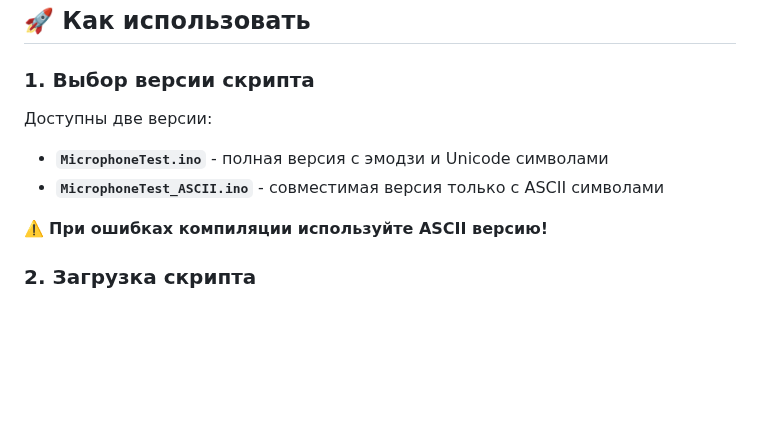
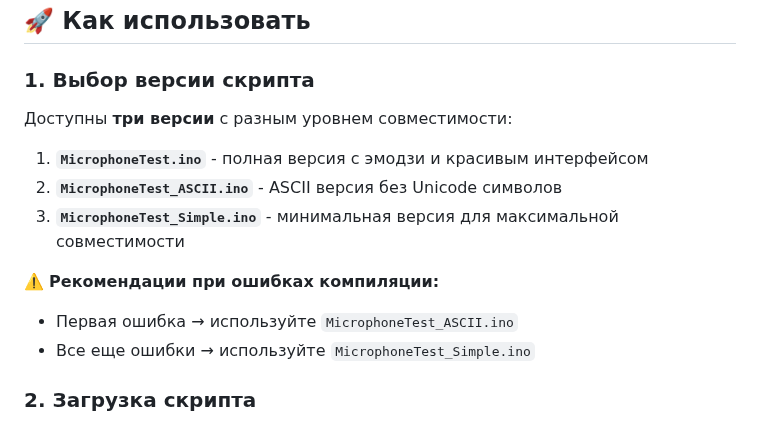
Before and after one commit to sfedoryako/saesp32, a Markdown page: README_MicrophoneTest.md, the part around the change. GitHub-like rendering; blank space fills up the shorter version.

Commit message:
Update documentation for all three script versions
- Explain three versions: full, ASCII, and simple
- Add clear troubleshooting progression for compilation errors
- Provide recommendations for which version to use when
- Clarify that Simple version is ultimate fallback for compatibility

```diff
--- a/README_MicrophoneTest.md
+++ b/README_MicrophoneTest.md
@@ -24,11 +24,15 @@
 
 ### 1. Выбор версии скрипта
 
-Доступны две версии:
-- **`MicrophoneTest.ino`** - полная версия с эмодзи и Unicode символами
-- **`MicrophoneTest_ASCII.ino`** - совместимая версия только с ASCII символами
+Доступны **три версии** с разным уровнем совместимости:
 
-⚠️ **При ошибках компиляции используйте ASCII версию!**
+1. **`MicrophoneTest.ino`** - полная версия с эмодзи и красивым интерфейсом
+2. **`MicrophoneTest_ASCII.ino`** - ASCII версия без Unicode символов
+3. **`MicrophoneTest_Simple.ino`** - минимальная версия для максимальной совместимости
+
+⚠️ **Рекомендации при ошибках компиляции:**
+- Первая ошибка → используйте `MicrophoneTest_ASCII.ino`
+- Все еще ошибки → используйте `MicrophoneTest_Simple.ino`
 
 ### 2. Загрузка скрипта
 
```
